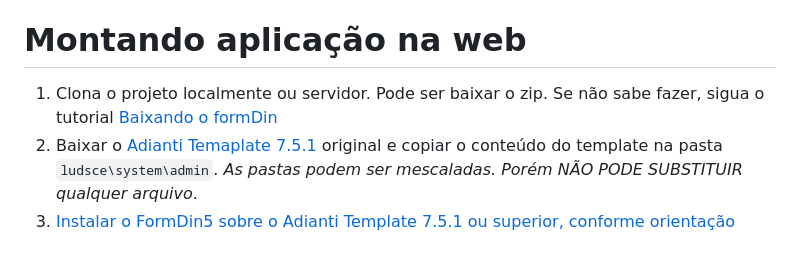
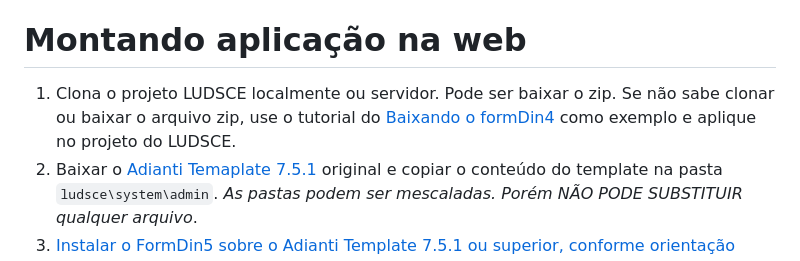
Before and after one commit to bjverde/ludsce, a Markdown page: document/README_pt-BR.md, the part around the change. Rendered like a GitHub page.

Commit message:
Update README_pt-BR.md
Melhorando documentação

```diff
--- a/document/README_pt-BR.md
+++ b/document/README_pt-BR.md
@@ -40,7 +40,7 @@ Veja mais informações sobre:
 
 # Montando aplicação na web
 
-1. Clona o projeto localmente ou servidor. Pode ser baixar o zip. Se não sabe fazer, sigua o tutorial [Baixando o formDin](https://github.com/bjverde/formDin/wiki/Baixando-o-formDin)
+1. Clona o projeto LUDSCE localmente ou servidor. Pode ser baixar o zip. Se não sabe clonar ou baixar o arquivo zip, use o tutorial do [Baixando o formDin4](https://github.com/bjverde/formDin/wiki/Baixando-o-formDin) como exemplo e aplique no projeto do LUDSCE.
 1. Baixar o [Adianti Temaplate 7.5.1](https://www.adianti.com.br/framework-download) original e copiar o conteúdo do template na pasta `ludsce\system\admin`. *As pastas podem ser mescaladas. Porém NÃO PODE SUBSTITUIR qualquer arquivo*.
 1. [Instalar o FormDin5 sobre o Adianti Template 7.5.1 ou superior, conforme orientação](https://github.com/bjverde/formDin5#instala%C3%A7%C3%A3o)
 1. Vericar com o git, se algum arquivo foi alterado. *Descarta qualquer alteração ou arquivos novos*
```
